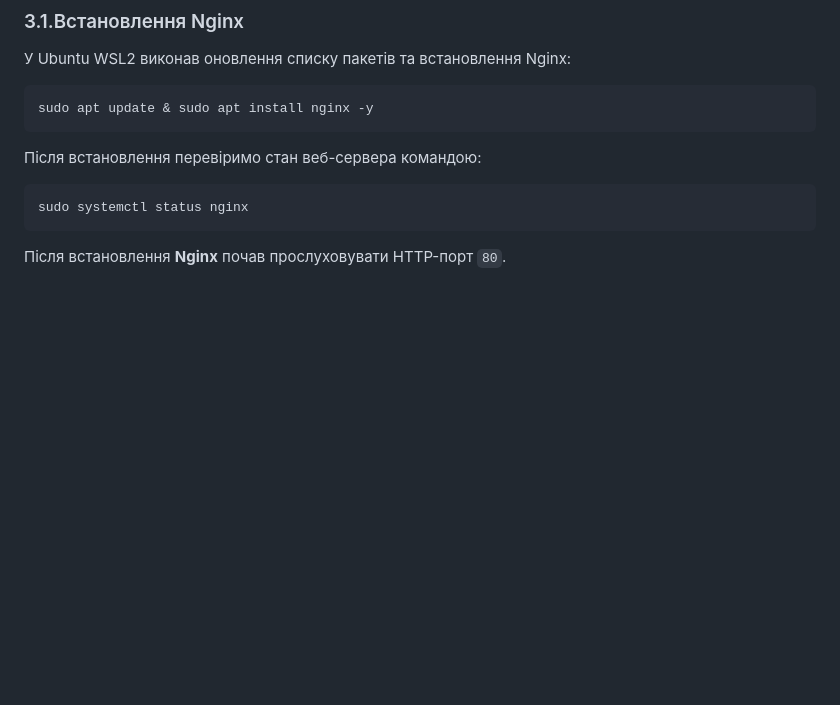
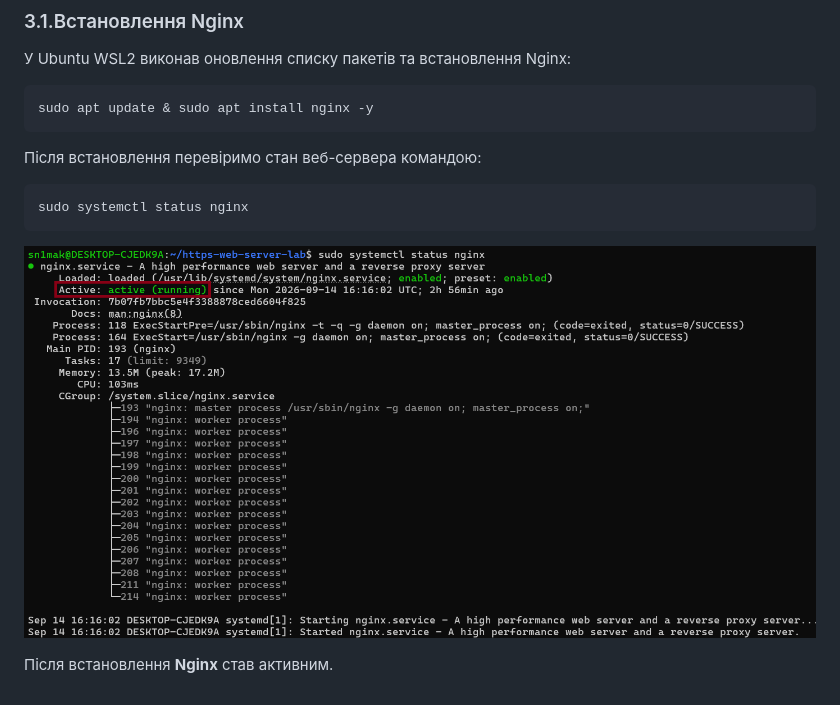
Before and after one commit to sn1MAk/https-web-server-lab, a Markdown page: README.md, the part around one of its changes. Rendered like a GitHub page; blank space fills up the shorter version.

Commit message:
add photo of status nginx in systemctl

````diff
--- a/README.md
+++ b/README.md
@@ -94,5 +95,6 @@ sudo apt update & sudo apt install nginx -y
 ```bash
 sudo systemctl status nginx
 ```
+![sudo systemctl status nginx](https://github.com/sn1MAk/https-web-server-lab/blob/fa597aa3227ba3c41f43c4ed90970b0aef25c71c/screenshots/01-nginx-status.png)
 
-Після встановлення **Nginx** почав прослуховувати HTTP-порт `80`.
+Після встановлення **Nginx** став активним.
````
Also changed, not shown: other parts of README.md (+1 -0 lines).
